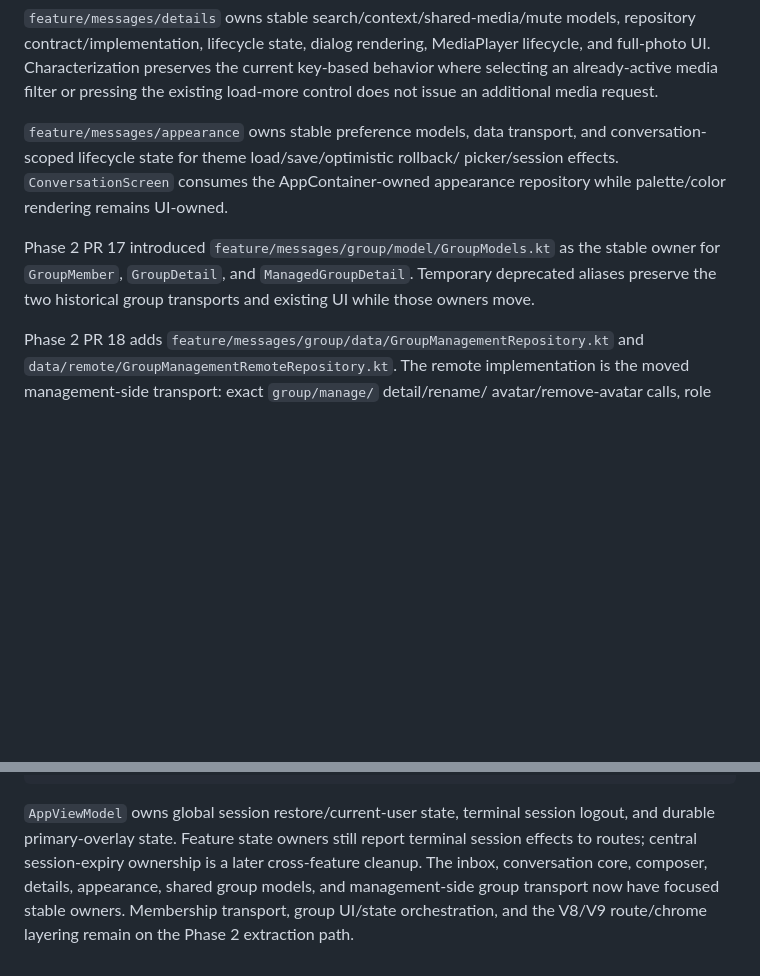
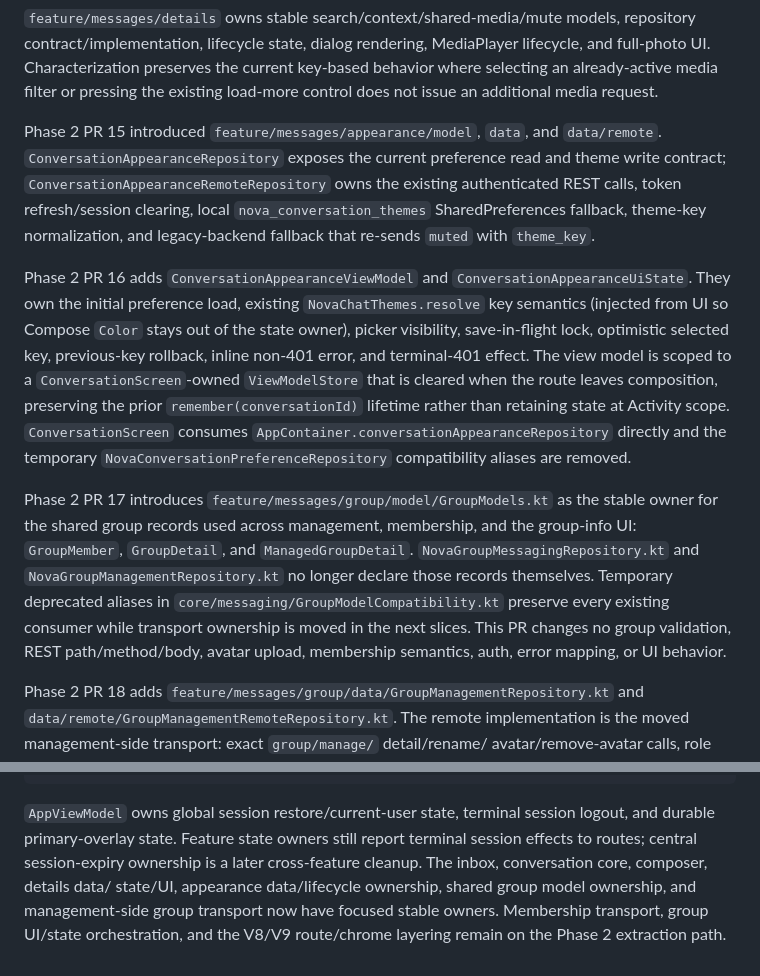
Before and after one commit to omarkhair-labs/nova, a Markdown page: docs/architecture/OWNERSHIP.md, 2 parts joined by grey strips. Rendered like a GitHub page; blank space fills up the shorter version.

Commit message:
Preserve ownership history while recording managed-group boundary

```diff
--- a/docs/architecture/OWNERSHIP.md
+++ b/docs/architecture/OWNERSHIP.md
@@ -155,15 +155,34 @@ MediaPlayer lifecycle, and full-photo UI. Characterization preserves the current
 key-based behavior where selecting an already-active media filter or pressing
 the existing load-more control does not issue an additional media request.
 
-`feature/messages/appearance` owns stable preference models, data transport, and
-conversation-scoped lifecycle state for theme load/save/optimistic rollback/
-picker/session effects. `ConversationScreen` consumes the AppContainer-owned
-appearance repository while palette/color rendering remains UI-owned.
+Phase 2 PR 15 introduced `feature/messages/appearance/model`, `data`, and
+`data/remote`. `ConversationAppearanceRepository` exposes the current preference
+read and theme write contract; `ConversationAppearanceRemoteRepository` owns the
+existing authenticated REST calls, token refresh/session clearing, local
+`nova_conversation_themes` SharedPreferences fallback, theme-key normalization,
+and legacy-backend fallback that re-sends `muted` with `theme_key`.
 
-Phase 2 PR 17 introduced `feature/messages/group/model/GroupModels.kt` as the
-stable owner for `GroupMember`, `GroupDetail`, and `ManagedGroupDetail`.
-Temporary deprecated aliases preserve the two historical group transports and
-existing UI while those owners move.
+Phase 2 PR 16 adds `ConversationAppearanceViewModel` and
+`ConversationAppearanceUiState`. They own the initial preference load, existing
+`NovaChatThemes.resolve` key semantics (injected from UI so Compose `Color` stays
+out of the state owner), picker visibility, save-in-flight lock, optimistic
+selected key, previous-key rollback, inline non-401 error, and terminal-401
+effect. The view model is scoped to a `ConversationScreen`-owned
+`ViewModelStore` that is cleared when the route leaves composition, preserving
+the prior `remember(conversationId)` lifetime rather than retaining state at
+Activity scope. `ConversationScreen` consumes
+`AppContainer.conversationAppearanceRepository` directly and the temporary
+`NovaConversationPreferenceRepository` compatibility aliases are removed.
+
+Phase 2 PR 17 introduces `feature/messages/group/model/GroupModels.kt` as the
+stable owner for the shared group records used across management, membership,
+and the group-info UI: `GroupMember`, `GroupDetail`, and `ManagedGroupDetail`.
+`NovaGroupMessagingRepository.kt` and `NovaGroupManagementRepository.kt` no
+longer declare those records themselves. Temporary deprecated aliases in
+`core/messaging/GroupModelCompatibility.kt` preserve every existing consumer
+while transport ownership is moved in the next slices. This PR changes no group
+validation, REST path/method/body, avatar upload, membership semantics, auth,
+error mapping, or UI behavior.
 
 Phase 2 PR 18 adds `feature/messages/group/data/GroupManagementRepository.kt`
 and `data/remote/GroupManagementRemoteRepository.kt`. The remote implementation
@@ -225,7 +244,8 @@ route Composable
 `AppViewModel` owns global session restore/current-user state, terminal session
 logout, and durable primary-overlay state. Feature state owners still report
 terminal session effects to routes; central session-expiry ownership is a later
-cross-feature cleanup. The inbox, conversation core, composer, details,
-appearance, shared group models, and management-side group transport now have
-focused stable owners. Membership transport, group UI/state orchestration, and
-the V8/V9 route/chrome layering remain on the Phase 2 extraction path.
+cross-feature cleanup. The inbox, conversation core, composer, details data/
+state/UI, appearance data/lifecycle ownership, shared group model ownership, and
+management-side group transport now have focused stable owners. Membership
+transport, group UI/state orchestration, and the V8/V9 route/chrome layering
+remain on the Phase 2 extraction path.
```
